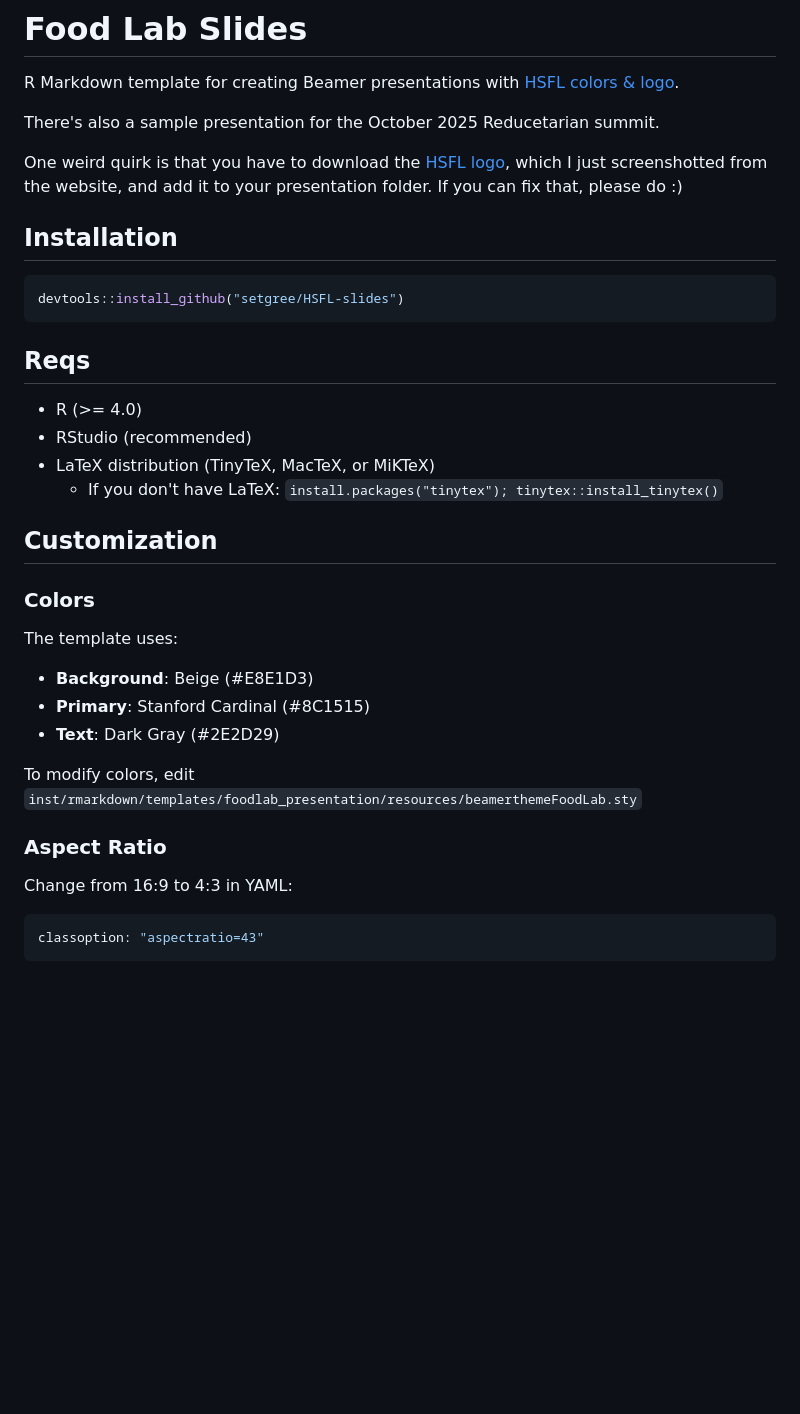
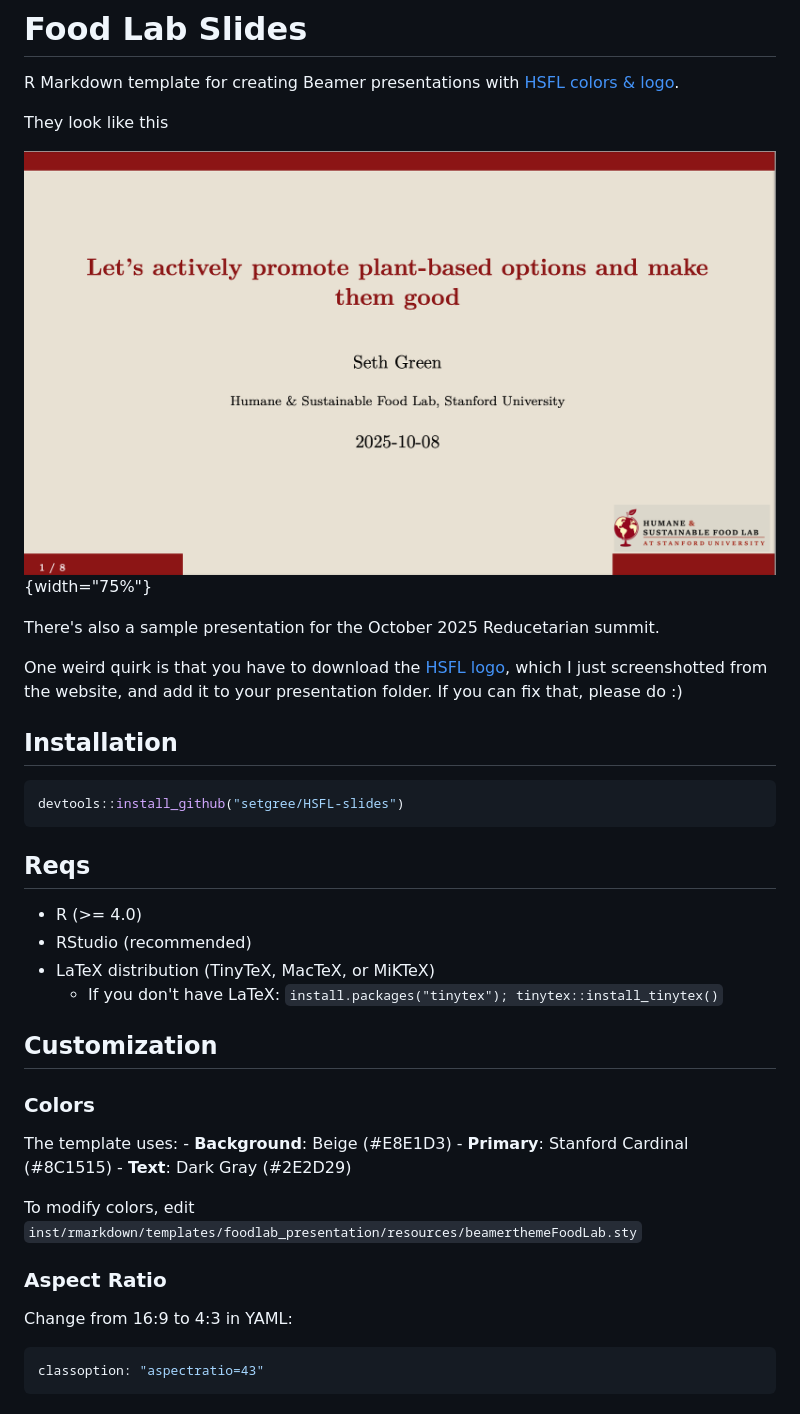
Before and after one commit to setgree/HSFL-slides, a Markdown page: README.md, the part around the change. Rendered like a GitHub page; pictures changed too: sample-slide.png (added); blank space fills up the shorter version.

Commit message:
example slide

````diff
--- a/README.md
+++ b/README.md
@@ -1,6 +1,10 @@
 # Food Lab Slides
 
 R Markdown template for creating Beamer presentations with [HSFL colors & logo](https://www.foodlabstanford.com/).
+
+They look like this
+
+![](sample-slide.png){width="75%"}
 
 There's also a sample presentation for the October 2025 Reducetarian summit.
 
@@ -8,25 +12,22 @@ One weird quirk is that you have to download the [HSFL logo](https://github.com/
 
 ## Installation
 
-```r
+``` r
 devtools::install_github("setgree/HSFL-slides")
 ```
 
 ## Reqs
 
-- R (>= 4.0)
-- RStudio (recommended)
-- LaTeX distribution (TinyTeX, MacTeX, or MiKTeX)
-  - If you don't have LaTeX: `install.packages("tinytex"); tinytex::install_tinytex()`
+-   R (\>= 4.0)
+-   RStudio (recommended)
+-   LaTeX distribution (TinyTeX, MacTeX, or MiKTeX)
+    -   If you don't have LaTeX: `install.packages("tinytex"); tinytex::install_tinytex()`
 
 ## Customization
 
 ### Colors
 
-The template uses:
-- **Background**: Beige (#E8E1D3)
-- **Primary**: Stanford Cardinal (#8C1515)
-- **Text**: Dark Gray (#2E2D29)
+The template uses: - **Background**: Beige (#E8E1D3) - **Primary**: Stanford Cardinal (#8C1515) - **Text**: Dark Gray (#2E2D29)
 
 To modify colors, edit `inst/rmarkdown/templates/foodlab_presentation/resources/beamerthemeFoodLab.sty`
 
@@ -34,7 +35,7 @@ To modify colors, edit `inst/rmarkdown/templates/foodlab_presentation/resources/
 
 Change from 16:9 to 4:3 in YAML:
 
-```yaml
+``` yaml
 classoption: "aspectratio=43"
 ```
 
````
